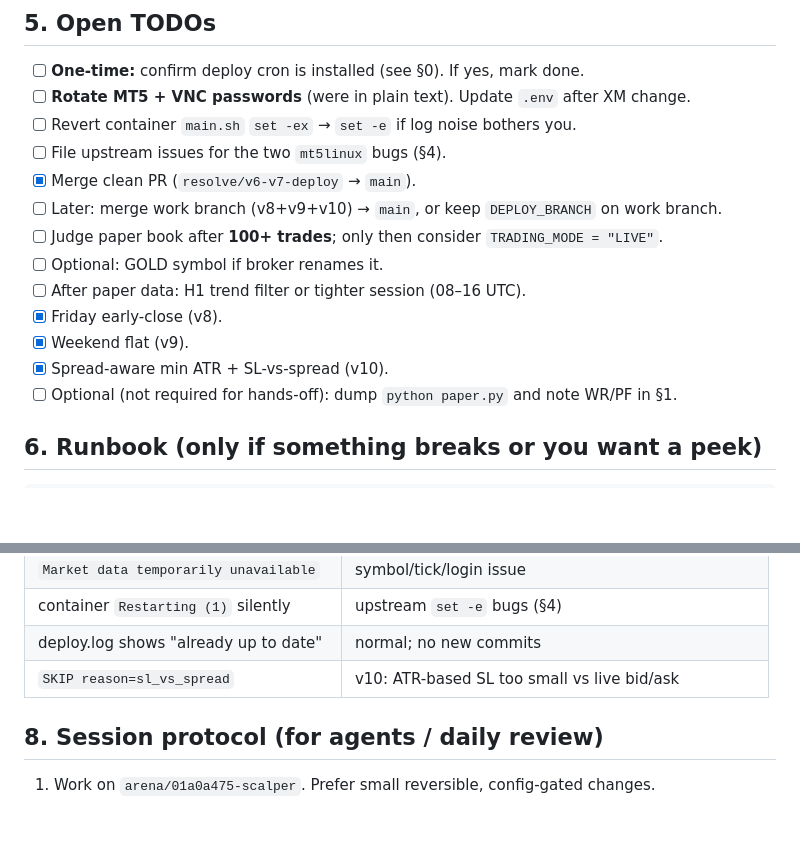
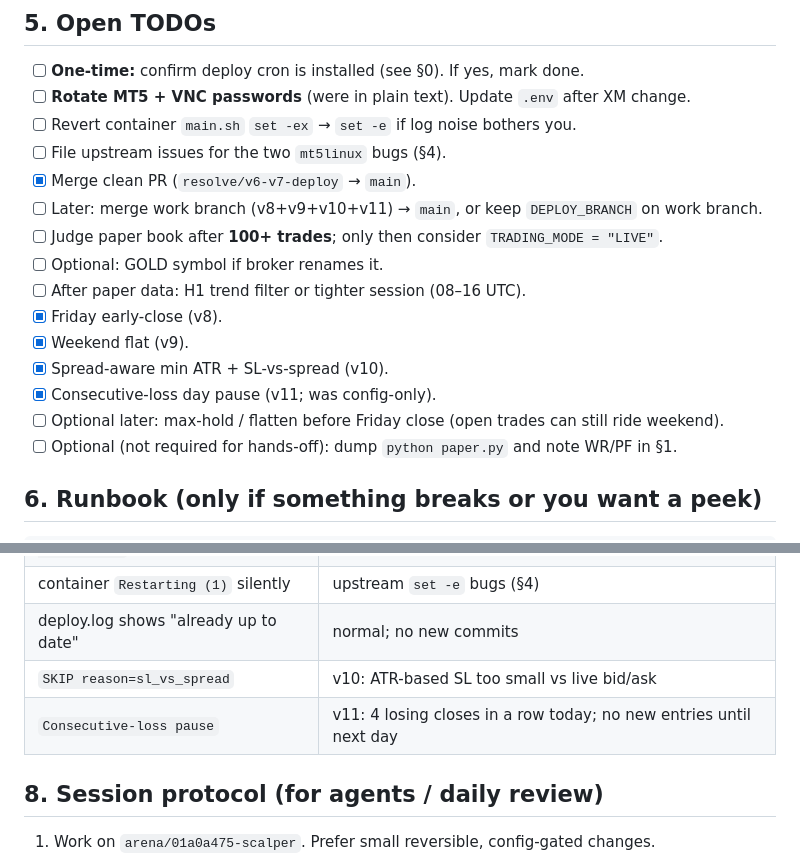
Before and after one commit to shashidaren/scalper, a Markdown page: HANDOFF.md, 2 parts joined by grey strips. GitHub-like rendering; blank space fills up the shorter version.

```diff
--- a/HANDOFF.md
+++ b/HANDOFF.md
@@ -113,13 +119,15 @@ container crash-loops after first restart. **TODO:** file upstream.
 - [ ] Revert container `main.sh` `set -ex` → `set -e` if log noise bothers you.
 - [ ] File upstream issues for the two `mt5linux` bugs (§4).
 - [x] Merge clean PR (`resolve/v6-v7-deploy` → `main`).
-- [ ] Later: merge work branch (v8+v9+v10) → `main`, or keep `DEPLOY_BRANCH` on work branch.
+- [ ] Later: merge work branch (v8+v9+v10+v11) → `main`, or keep `DEPLOY_BRANCH` on work branch.
 - [ ] Judge paper book after **100+ trades**; only then consider `TRADING_MODE = "LIVE"`.
 - [ ] Optional: GOLD symbol if broker renames it.
 - [ ] After paper data: H1 trend filter or tighter session (08–16 UTC).
 - [x] Friday early-close (v8).
 - [x] Weekend flat (v9).
 - [x] Spread-aware min ATR + SL-vs-spread (v10).
+- [x] Consecutive-loss day pause (v11; was config-only).
+- [ ] Optional later: max-hold / flatten before Friday close (open trades can still ride weekend).
 - [ ] Optional (not required for hands-off): dump `python paper.py` and note WR/PF in §1.
 
 ## 6. Runbook (only if something breaks or you want a peek)
@@ -161,6 +169,7 @@ docker compose up -d
 | container `Restarting (1)` silently | upstream `set -e` bugs (§4) |
 | deploy.log shows "already up to date" | normal; no new commits |
 | `SKIP reason=sl_vs_spread` | v10: ATR-based SL too small vs live bid/ask |
+| `Consecutive-loss pause` | v11: 4 losing closes in a row today; no new entries until next day |
 
 ## 8. Session protocol (for agents / daily review)
 
```
Also changed, not shown: other parts of HANDOFF.md (+13 -7 lines).
